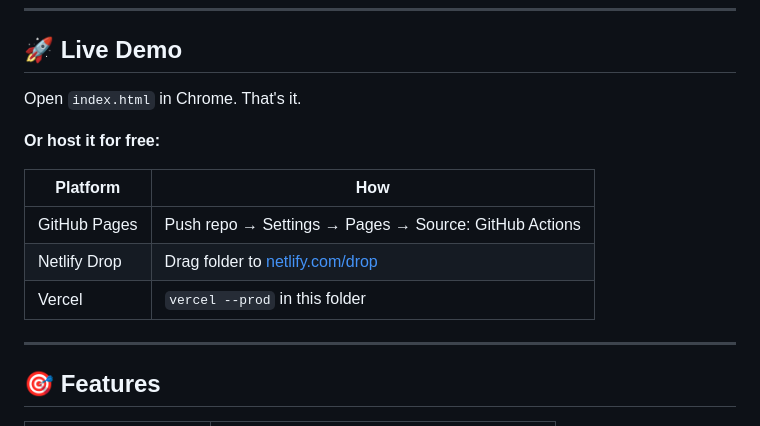
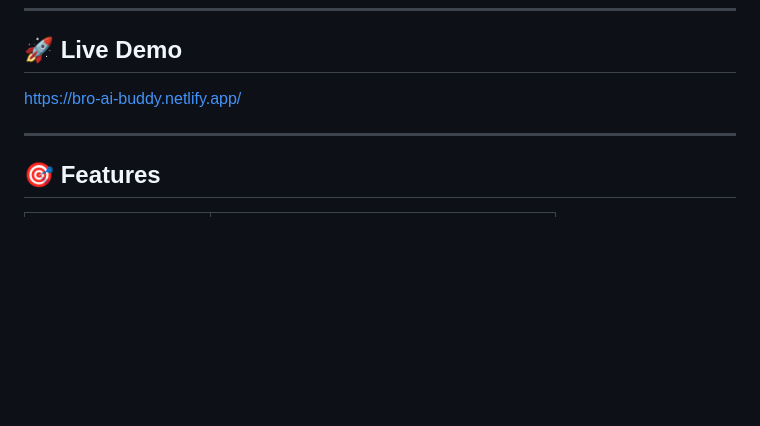
Before and after one commit to rudrapaliwal-1/BRO-AI-BUDDY, a Markdown page: README.md, the part around the change. Drawn GitHub-style; blank space fills up the shorter version.

Commit message:
Revise live demo instructions in README
Updated live demo section with a direct link and removed hosting instructions.

```diff
--- a/README.md
+++ b/README.md
@@ -19,15 +19,7 @@ Everything is stored locally — your chat history, memory, and tasks never leav
 
 ## 🚀 Live Demo
 
-Open `index.html` in Chrome. That's it.
-
-**Or host it for free:**
-
-| Platform | How |
-|---|---|
-| GitHub Pages | Push repo → Settings → Pages → Source: GitHub Actions |
-| Netlify Drop | Drag folder to [netlify.com/drop](https://app.netlify.com/drop) |
-| Vercel | `vercel --prod` in this folder |
+https://bro-ai-buddy.netlify.app/
 
 ---
 
```
